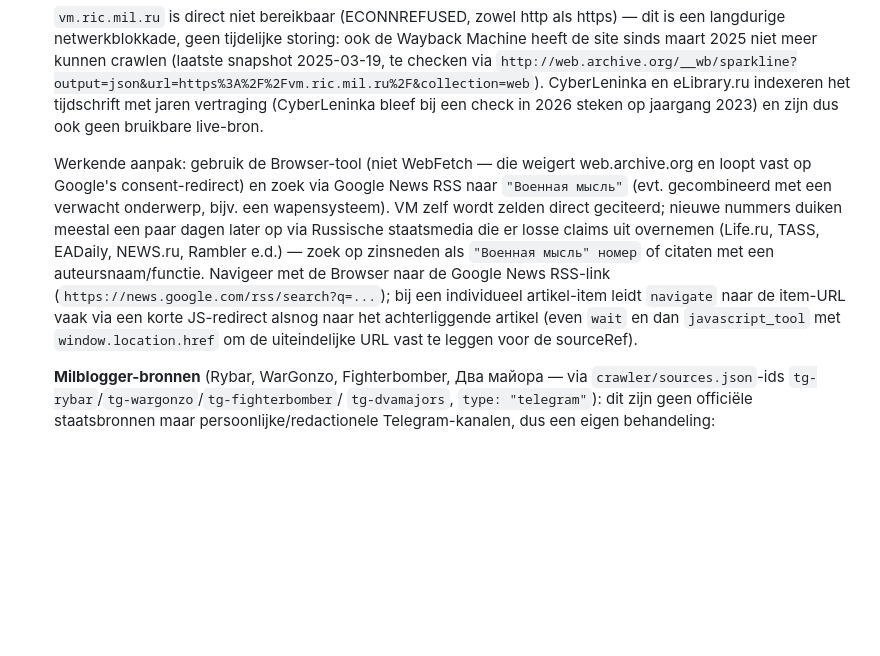
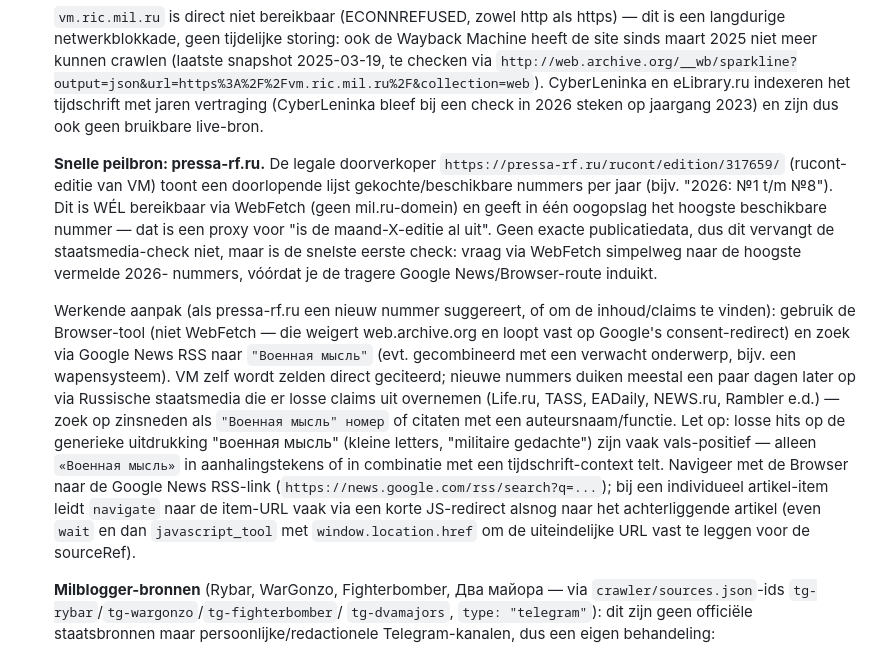
Before and after one commit to Leathan80/ru-mil-tracker, a Markdown page: analysis/daily-analysis-prompt.md, the part around the change. GitHub-like rendering; blank space fills up the shorter version.

Commit message:
Docs: add pressa-rf.ru as a fast Voyennaya Mysl issue-availability check
Found during today's VM check: vm.ric.mil.ru is still blocked, but the
legal reseller pressa-rf.ru/rucont (non-mil.ru domain) lists the highest
available issue number per year and is reachable via WebFetch — a much
faster first check than the Google News/state-media route before diving
into that slower search.

Co-Authored-By: Claude Sonnet 5 <noreply@anthropic.com>

```diff
--- a/analysis/daily-analysis-prompt.md
+++ b/analysis/daily-analysis-prompt.md
@@ -104,19 +104,34 @@ Deze procedure wordt gevolgd door de dagelijkse geplande Claude-taak
    (CyberLeninka bleef bij een check in 2026 steken op jaargang 2023) en zijn
    dus ook geen bruikbare live-bron.
 
-   Werkende aanpak: gebruik de Browser-tool (niet WebFetch — die weigert
-   web.archive.org en loopt vast op Google's consent-redirect) en zoek via
-   Google News RSS naar `"Военная мысль"` (evt. gecombineerd met een
-   verwacht onderwerp, bijv. een wapensysteem). VM zelf wordt zelden direct
-   geciteerd; nieuwe nummers duiken meestal een paar dagen later op via
-   Russische staatsmedia die er losse claims uit overnemen (Life.ru, TASS,
-   EADaily, NEWS.ru, Rambler e.d.) — zoek op zinsneden als `"Военная мысль"
-   номер` of citaten met een auteursnaam/functie. Navigeer met de Browser
-   naar de Google News RSS-link (`https://news.google.com/rss/search?q=...`);
-   bij een individueel artikel-item leidt `navigate` naar de item-URL vaak
-   via een korte JS-redirect alsnog naar het achterliggende artikel (even
-   `wait` en dan `javascript_tool` met `window.location.href` om de
-   uiteindelijke URL vast te leggen voor de sourceRef).
+   **Snelle peilbron: pressa-rf.ru.** De legale doorverkoper
+   `https://pressa-rf.ru/rucont/edition/317659/` (rucont-editie van VM) toont
+   een doorlopende lijst gekochte/beschikbare nummers per jaar (bijv. "2026:
+   №1 t/m №8"). Dit is WÉL bereikbaar via WebFetch (geen mil.ru-domein) en
+   geeft in één oogopslag het hoogste beschikbare nummer — dat is een
+   proxy voor "is de maand-X-editie al uit". Geen exacte publicatiedata,
+   dus dit vervangt de staatsmedia-check niet, maar is de snelste eerste
+   check: vraag via WebFetch simpelweg naar de hoogste vermelde 2026-
+   nummers, vóórdat je de tragere Google News/Browser-route induikt.
+
+   Werkende aanpak (als pressa-rf.ru een nieuw nummer suggereert, of om de
+   inhoud/claims te vinden): gebruik de Browser-tool (niet WebFetch — die
+   weigert web.archive.org en loopt vast op Google's consent-redirect) en
+   zoek via Google News RSS naar `"Военная мысль"` (evt. gecombineerd met
+   een verwacht onderwerp, bijv. een wapensysteem). VM zelf wordt zelden
+   direct geciteerd; nieuwe nummers duiken meestal een paar dagen later op
+   via Russische staatsmedia die er losse claims uit overnemen (Life.ru,
+   TASS, EADaily, NEWS.ru, Rambler e.d.) — zoek op zinsneden als
+   `"Военная мысль" номер` of citaten met een auteursnaam/functie. Let op:
+   losse hits op de generieke uitdrukking "военная мысль" (kleine letters,
+   "militaire gedachte") zijn vaak vals-positief — alleen `«Военная мысль»`
+   in aanhalingstekens of in combinatie met een tijdschrift-context telt.
+   Navigeer met de Browser naar de Google News RSS-link
+   (`https://news.google.com/rss/search?q=...`); bij een individueel
+   artikel-item leidt `navigate` naar de item-URL vaak via een korte
+   JS-redirect alsnog naar het achterliggende artikel (even `wait` en dan
+   `javascript_tool` met `window.location.href` om de uiteindelijke URL
+   vast te leggen voor de sourceRef).
 
    **Milblogger-bronnen** (Rybar, WarGonzo, Fighterbomber, Два майора — via
    `crawler/sources.json`-ids `tg-rybar`/`tg-wargonzo`/`tg-fighterbomber`/
```
